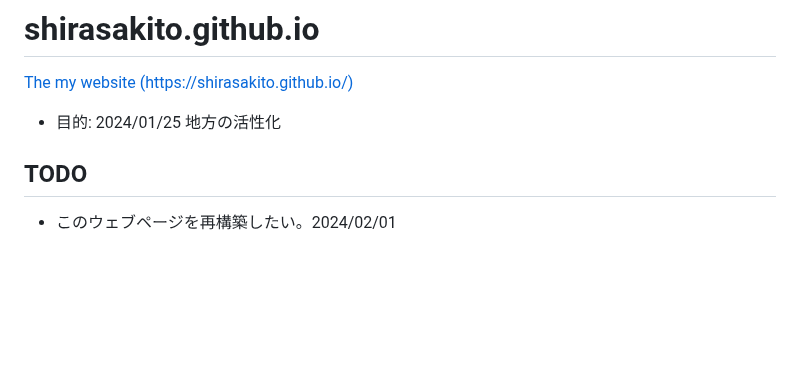
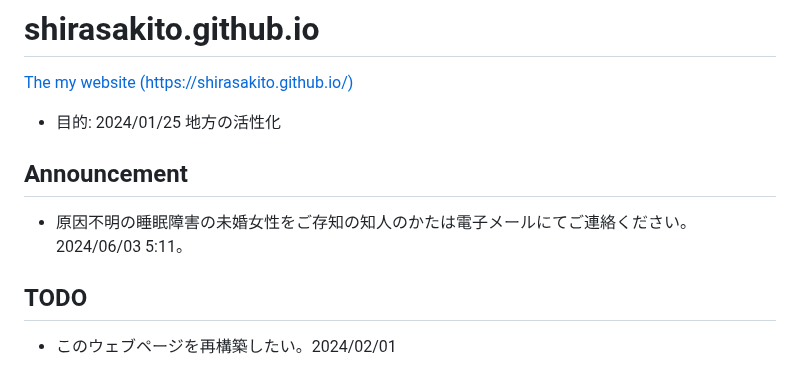
Before and after one commit to shirasakito/shirasakito.github.io, a Markdown page: README.md, the part around the change. GitHub-like rendering; blank space fills up the shorter version.

Commit message:
README.md の更新

```diff
--- a/README.md
+++ b/README.md
@@ -1,6 +1,9 @@
 # shirasakito.github.io
 [The my website (https://shirasakito.github.io/)](https://shirasakito.github.io/)
 - 目的: 2024/01/25 地方の活性化
+
+## Announcement
+- 原因不明の睡眠障害の未婚女性をご存知の知人のかたは電子メールにてご連絡ください。2024/06/03 5:11。
 
 ## TODO
 - このウェブページを再構築したい。2024/02/01
```
